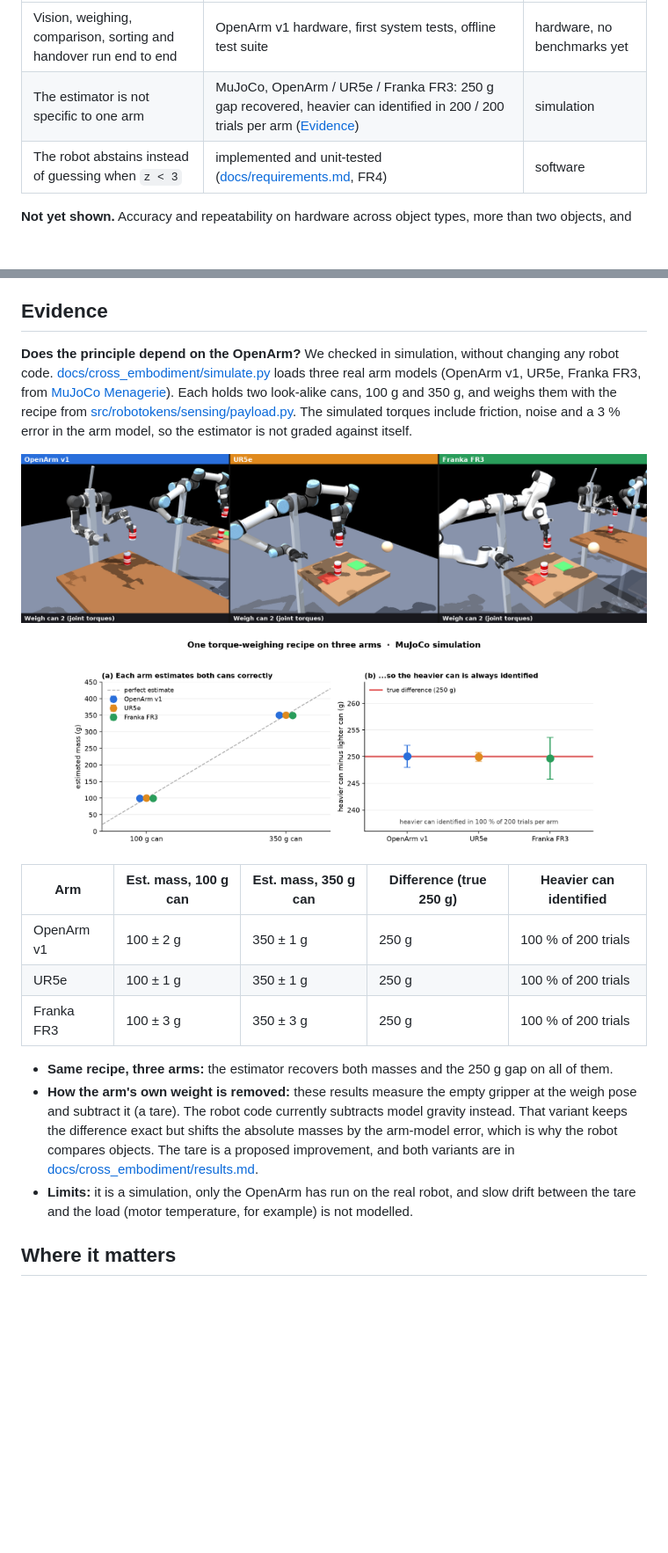
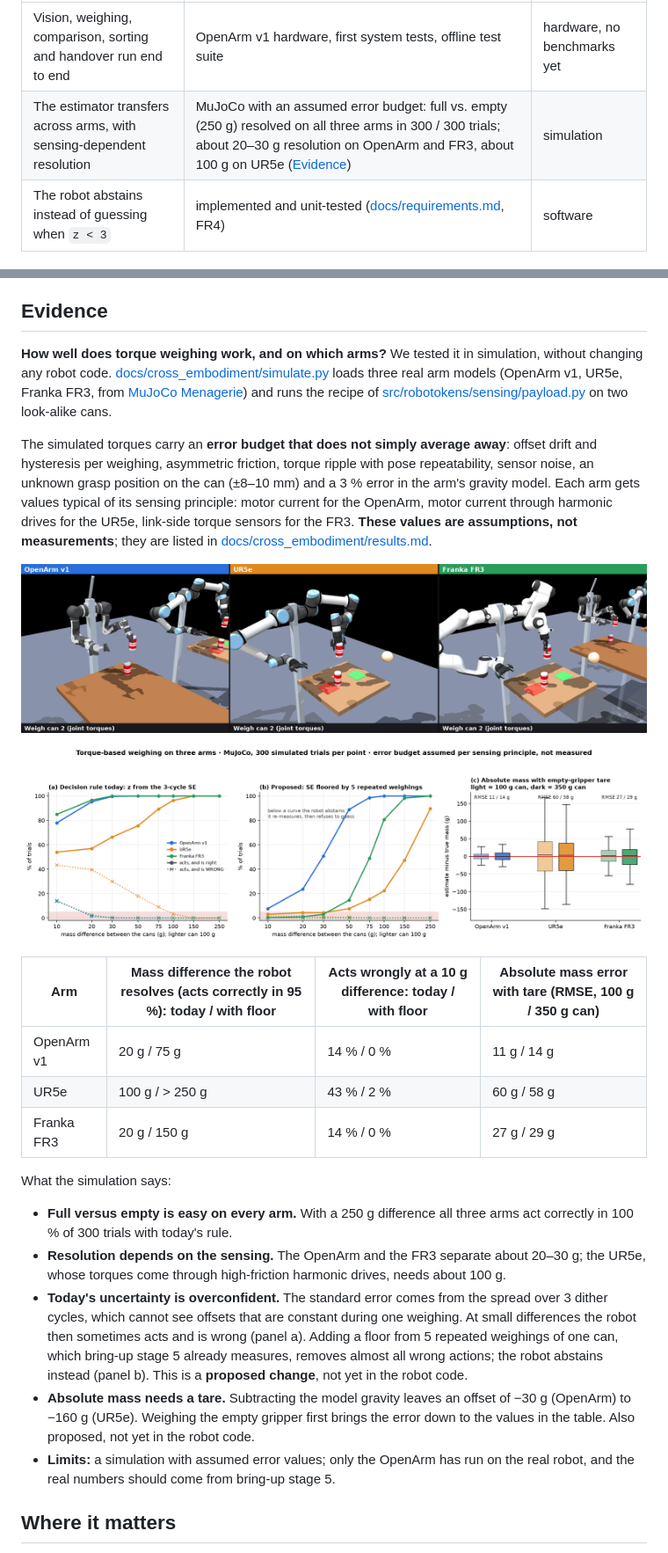
Before and after one commit to pietrodardano/OpenARM_FR3_UR5e, a Markdown page: README.md, 2 parts joined by grey strips. Shown at 88% size. Rendered like a GitHub page; pictures changed too: docs/figures/cross_embodiment_results.png; blank space fills up the shorter version.

Commit message:
Update cross-embodiment results and pitch assets

```diff
--- a/README.md
+++ b/README.md
@@ -34,7 +34,7 @@
 | Claim | Support | Level |
 |---|---|---|
 | Vision, weighing, comparison, sorting and handover run end to end | OpenArm v1 hardware, first system tests, offline test suite | hardware, no benchmarks yet |
-| The estimator is not specific to one arm | MuJoCo, OpenArm / UR5e / Franka FR3: 250 g gap recovered, heavier can identified in 200 / 200 trials per arm ([Evidence](#evidence)) | simulation |
+| The estimator transfers across arms, with sensing-dependent resolution | MuJoCo with an assumed error budget: full vs. empty (250 g) resolved on all three arms in 300 / 300 trials; about 20–30 g resolution on OpenArm and FR3, about 100 g on UR5e ([Evidence](#evidence)) | simulation |
 | The robot abstains instead of guessing when `z < 3` | implemented and unit-tested ([docs/requirements.md](docs/requirements.md), FR4) | software |
 
 **Not yet shown.** Accuracy and repeatability on hardware across object types, more than two objects, and other arms on real hardware. See [Status and roadmap](#status-and-roadmap).
@@ -97,25 +97,30 @@ Safety was ported unchanged from the hardware-validated code (SR1 to SR6 in [doc
 
 ## Evidence
 
-**Does the principle depend on the OpenArm?** We checked in simulation, without changing any robot code. [docs/cross_embodiment/simulate.py](docs/cross_embodiment/simulate.py) loads three real arm models (OpenArm v1, UR5e, Franka FR3, from [MuJoCo Menagerie](https://github.com/google-deepmind/mujoco_menagerie)). Each holds two look-alike cans, 100 g and 350 g, and weighs them with the recipe from [src/robotokens/sensing/payload.py](src/robotokens/sensing/payload.py). The simulated torques include friction, noise and a 3 % error in the arm model, so the estimator is not graded against itself.
+**How well does torque weighing work, and on which arms?** We tested it in simulation, without changing any robot code. [docs/cross_embodiment/simulate.py](docs/cross_embodiment/simulate.py) loads three real arm models (OpenArm v1, UR5e, Franka FR3, from [MuJoCo Menagerie](https://github.com/google-deepmind/mujoco_menagerie)) and runs the recipe of [src/robotokens/sensing/payload.py](src/robotokens/sensing/payload.py) on two look-alike cans.
+
+The simulated torques carry an **error budget that does not simply average away**: offset drift and hysteresis per weighing, asymmetric friction, torque ripple with pose repeatability, sensor noise, an unknown grasp position on the can (±8–10 mm) and a 3 % error in the arm's gravity model. Each arm gets values typical of its sensing principle: motor current for the OpenArm, motor current through harmonic drives for the UR5e, link-side torque sensors for the FR3. **These values are assumptions, not measurements**; they are listed in [docs/cross_embodiment/results.md](docs/cross_embodiment/results.md).
 
 <p align="center">
   <img src="docs/figures/cross_embodiment_scene.png" width="100%" alt="Still from the simulation: OpenArm, UR5e and Franka FR3 each holding a red can at the weigh pose">
 </p>
 
 <p align="center">
-  <img src="docs/figures/cross_embodiment_results.png" width="85%" alt="Estimated masses and mass difference on three arms">
+  <img src="docs/figures/cross_embodiment_results.png" width="100%" alt="Decision accuracy versus mass difference, today and with a repeatability floor, and absolute mass error per arm">
 </p>
 
-| Arm | Est. mass, 100 g can | Est. mass, 350 g can | Difference (true 250 g) | Heavier can identified |
-|---|---|---|---|---|
-| OpenArm v1 | 100 ± 2 g | 350 ± 1 g | 250 g | 100 % of 200 trials |
-| UR5e | 100 ± 1 g | 350 ± 1 g | 250 g | 100 % of 200 trials |
-| Franka FR3 | 100 ± 3 g | 350 ± 3 g | 250 g | 100 % of 200 trials |
+| Arm | Mass difference the robot resolves (acts correctly in 95 %): today / with floor | Acts wrongly at a 10 g difference: today / with floor | Absolute mass error with tare (RMSE, 100 g / 350 g can) |
+|---|---|---|---|
+| OpenArm v1 | 20 g / 75 g | 14 % / 0 % | 11 g / 14 g |
+| UR5e | 100 g / > 250 g | 43 % / 2 % | 60 g / 58 g |
+| Franka FR3 | 20 g / 150 g | 14 % / 0 % | 27 g / 29 g |
 
-- **Same recipe, three arms:** the estimator recovers both masses and the 250 g gap on all of them.
-- **How the arm's own weight is removed:** these results measure the empty gripper at the weigh pose and subtract it (a tare). The robot code currently subtracts model gravity instead. That variant keeps the difference exact but shifts the absolute masses by the arm-model error, which is why the robot compares objects. The tare is a proposed improvement, and both variants are in [docs/cross_embodiment/results.md](docs/cross_embodiment/results.md).
-- **Limits:** it is a simulation, only the OpenArm has run on the real robot, and slow drift between the tare and the load (motor temperature, for example) is not modelled.
+What the simulation says:
+- **Full versus empty is easy on every arm.** With a 250 g difference all three arms act correctly in 100 % of 300 trials with today's rule.
+- **Resolution depends on the sensing.** The OpenArm and the FR3 separate about 20–30 g; the UR5e, whose torques come through high-friction harmonic drives, needs about 100 g.
+- **Today's uncertainty is overconfident.** The standard error comes from the spread over 3 dither cycles, which cannot see offsets that are constant during one weighing. At small differences the robot then sometimes acts and is wrong (panel a). Adding a floor from 5 repeated weighings of one can, which bring-up stage 5 already measures, removes almost all wrong actions; the robot abstains instead (panel b). This is a **proposed change**, not yet in the robot code.
+- **Absolute mass needs a tare.** Subtracting the model gravity leaves an offset of −30 g (OpenArm) to −160 g (UR5e). Weighing the empty gripper first brings the error down to the values in the table. Also proposed, not yet in the robot code.
+- **Limits:** a simulation with assumed error values; only the OpenArm has run on the real robot, and the real numbers should come from bring-up stage 5.
 
 ## Where it matters
 
```
Also changed, not shown: docs/cross_embodiment/results.md (+29 -8 lines), docs/investor_summary.md (+3 -2 lines), docs/pitch/assets/dashboard.png (added), docs/pitch/assets/still_12.jpg (added), docs/pitch/assets/still_36.jpg (added), 5 other files.
